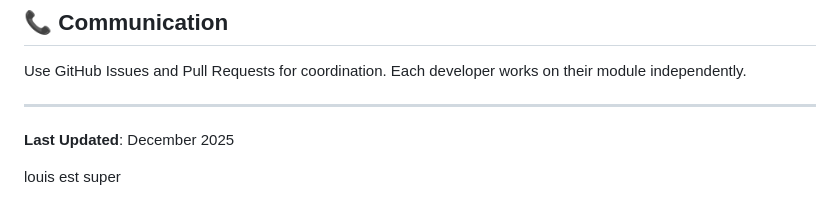
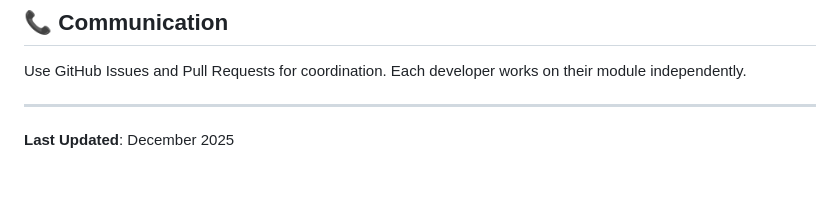
Before and after one commit to Miloctober/ai-note-summarizer, a Markdown page: README.md, the part around the change. Drawn GitHub-style; blank space fills up the shorter version.

Commit message:
test readme.me annule

```diff
--- a/README.md
+++ b/README.md
@@ -110,5 +110,3 @@ Use GitHub Issues and Pull Requests for coordination. Each developer works on th
 ---
 
 **Last Updated**: December 2025
-
-louis est super
```
